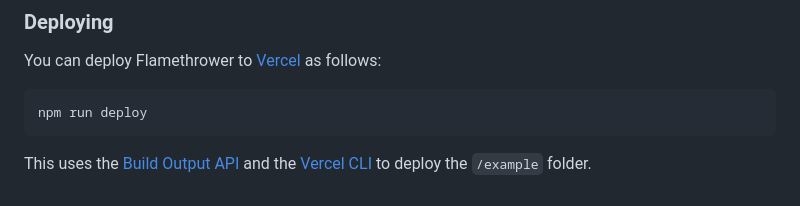
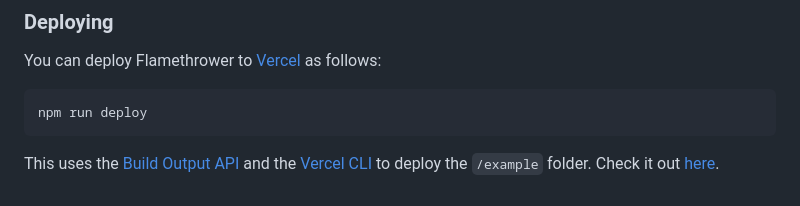
Before and after one commit to fireship-io/flamethrower, a Markdown page: README.md, the part around the change. Drawn GitHub-style.

Commit message:
Add Vercel example url to README

````diff
--- a/README.md
+++ b/README.md
@@ -128,4 +128,4 @@ You can deploy Flamethrower to [Vercel](http://vercel.com/) as follows:
 npm run deploy
 ```
 
-This uses the [Build Output API](https://vercel.com/docs/build-output-api/v3) and the [Vercel CLI](https://vercel.com/cli) to deploy the `/example` folder.
+This uses the [Build Output API](https://vercel.com/docs/build-output-api/v3) and the [Vercel CLI](https://vercel.com/cli) to deploy the `/example` folder. Check it out [here](https://flamethrower.vercel.app/).
````
